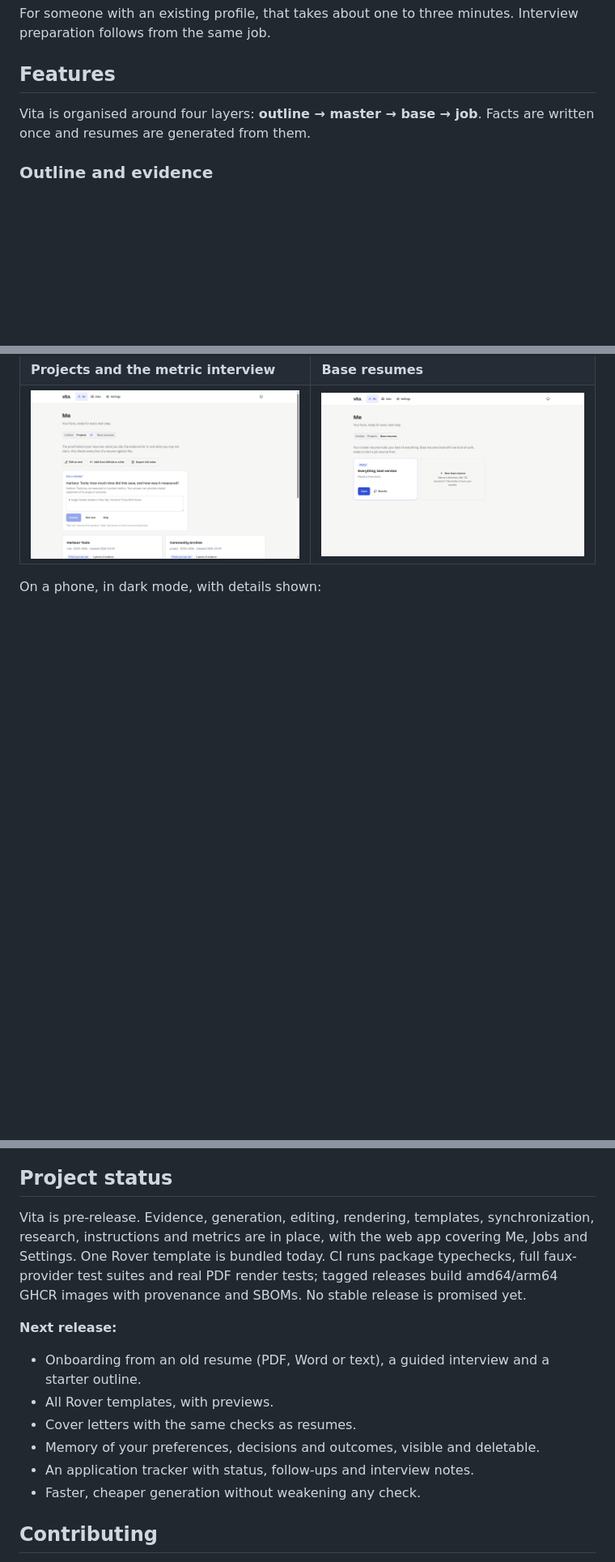
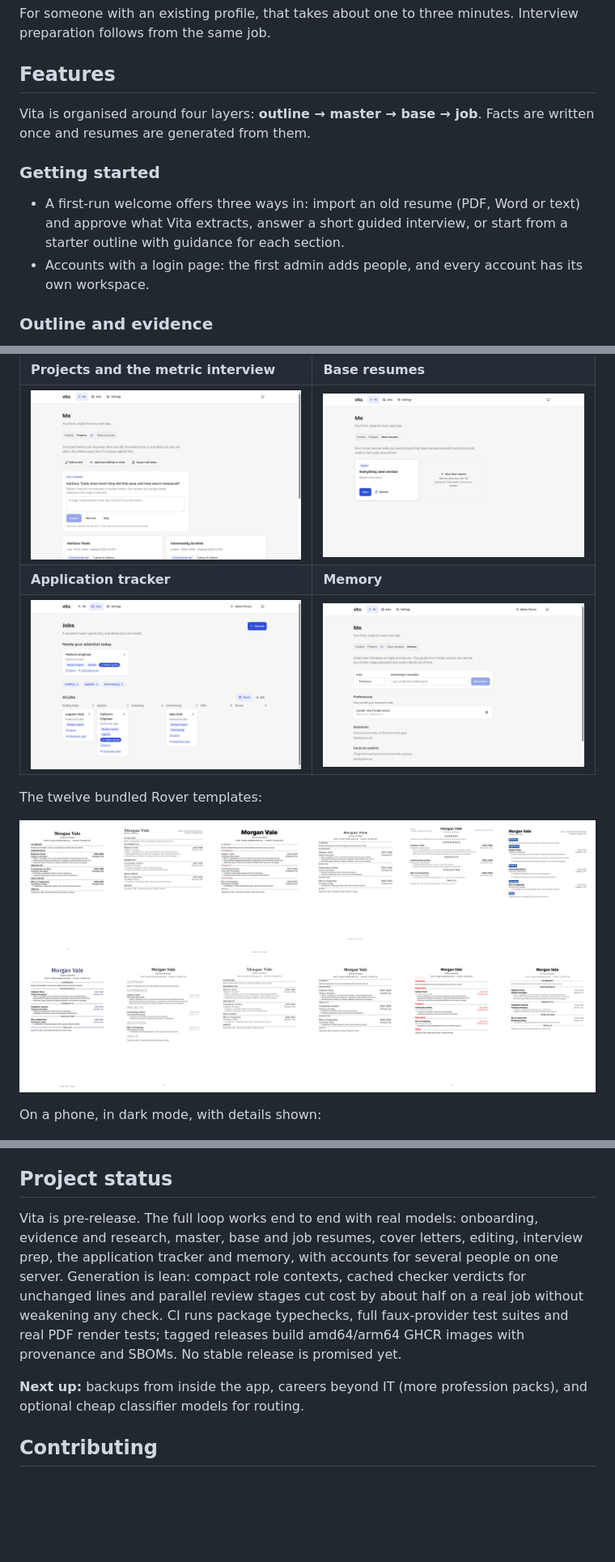
Before and after one commit to krishna-vinci/vita, a Markdown page: README.md, 3 parts joined by grey strips. Shown at 81% size. Rendered like a GitHub page; pictures changed too: docs/screenshots/memory.png (added), docs/screenshots/templates.png (added), docs/screenshots/tracker-board.png (added); blank space fills up the shorter version.

Commit message:
README: onboarding, templates, cover letters, memory, tracker and efficiency are shipped

```diff
--- a/README.md
+++ b/README.md
@@ -34,6 +34,12 @@ For someone with an existing profile, that takes about one to three minutes. Int
 Vita is organised around four layers: **outline → master → base → job**. Facts are written once and resumes are generated from
 them.
 
+### Getting started
+
+- A first-run welcome offers three ways in: import an old resume (PDF, Word or text) and approve what Vita extracts, answer a
+  short guided interview, or start from a starter outline with guidance for each section.
+- Accounts with a login page: the first admin adds people, and every account has its own workspace.
+
 ### Outline and evidence
 
 - Write freely in `outline.md`. Headings and bullets give it structure, and anything Vita cannot parse is preserved, never an error.
@@ -95,6 +112,12 @@ Fictional example data.
 | ![Resume workspace with chat](docs/screenshots/resume-workspace.png) | ![Interview prep with honest gap answers](docs/screenshots/interview-prep.png) |
 | **Projects and the metric interview** | **Base resumes** |
 | ![Projects with a metric question](docs/screenshots/projects.png) | ![Master and base resumes](docs/screenshots/base-resumes.png) |
+| **Application tracker** | **Memory** |
+| ![Jobs board with follow-ups and statuses](docs/screenshots/tracker-board.png) | ![What Vita remembers about you](docs/screenshots/memory.png) |
+
+The twelve bundled Rover templates:
+
+![All bundled templates rendering the same fictional resume](docs/screenshots/templates.png)
 
 On a phone, in dark mode, with details shown:
 
@@ -218,19 +241,14 @@ See [docs/ARCHITECTURE.md](docs/ARCHITECTURE.md) and the [design spec](docs/spec
 
 ## Project status
 
-Vita is pre-release. Evidence, generation, editing, rendering, templates, synchronization, research, instructions and metrics
-are in place, with the web app covering Me, Jobs and Settings. One Rover template is bundled today. CI runs package typechecks,
-full faux-provider test suites and real PDF render tests; tagged releases build amd64/arm64 GHCR images with provenance and SBOMs.
-No stable release is promised yet.
+Vita is pre-release. The full loop works end to end with real models: onboarding, evidence and research, master, base and job
+resumes, cover letters, editing, interview prep, the application tracker and memory, with accounts for several people on one
+server. Generation is lean: compact role contexts, cached checker verdicts for unchanged lines and parallel review stages cut cost
+by about half on a real job without weakening any check. CI runs package typechecks, full faux-provider test suites and real PDF
+render tests; tagged releases build amd64/arm64 GHCR images with provenance and SBOMs. No stable release is promised yet.
 
-**Next release:**
-
-- Onboarding from an old resume (PDF, Word or text), a guided interview and a starter outline.
-- All Rover templates, with previews.
-- Cover letters with the same checks as resumes.
-- Memory of your preferences, decisions and outcomes, visible and deletable.
-- An application tracker with status, follow-ups and interview notes.
-- Faster, cheaper generation without weakening any check.
+**Next up:** backups from inside the app, careers beyond IT (more profession packs), and optional cheap classifier models for
+routing.
 
 ## Contributing
 
```
Also changed, not shown: other parts of README.md (+13 -2 lines).
